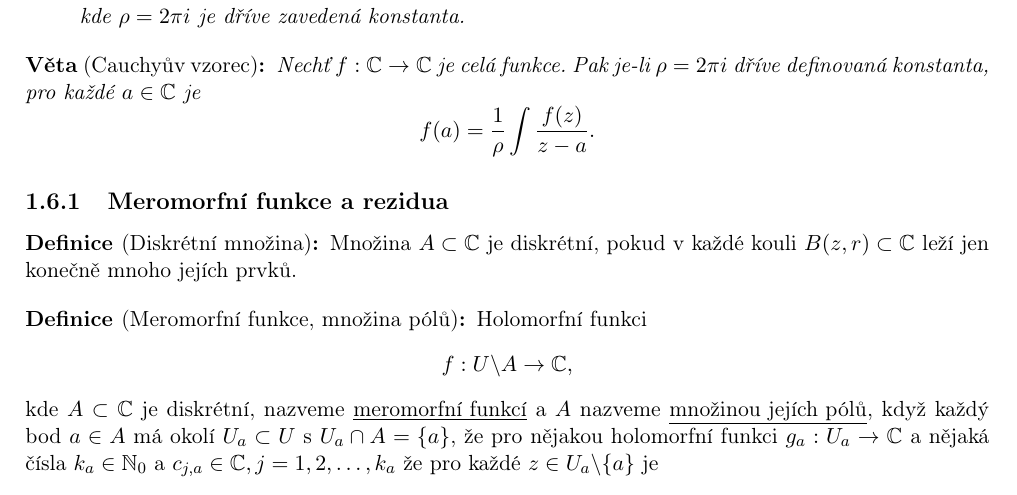
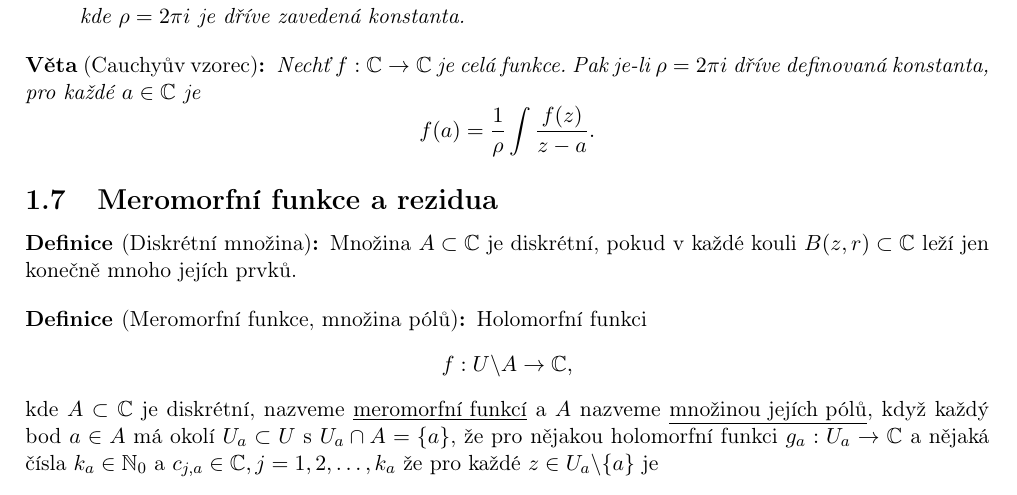
Before and after one commit to 3O11/ma3-poznamky, a LaTeX document (Poznamky/Chapters/03-KomplexniAnalyza.tex): part of page 8 of 9, cut so that both start at the same text. Compiled offline with pdfLaTeX.

Commit message:
Fixed tiny mistake in sectioning

```diff
--- a/Poznamky/Chapters/03-KomplexniAnalyza.tex
+++ b/Poznamky/Chapters/03-KomplexniAnalyza.tex
@@ -422,7 +422,7 @@ která leží v definičním oboru funkce $f$ se svým celým vnitřkem, je 0.
     \[ f(a) = \frac{1}{\rho}\int \frac{f(z)}{z-a}. \]
 \end{theorem}
 
-\subsubsection{Meromorfní funkce a rezidua}
+\subsection{Meromorfní funkce a rezidua}
 
 \begin{definition}[Diskrétní množina]
     Množina $A\subset \mathbb{C}$ je diskrétní, pokud v každé
```
Also changed, not shown: Poznamky/main.pdf, 1 other file.
